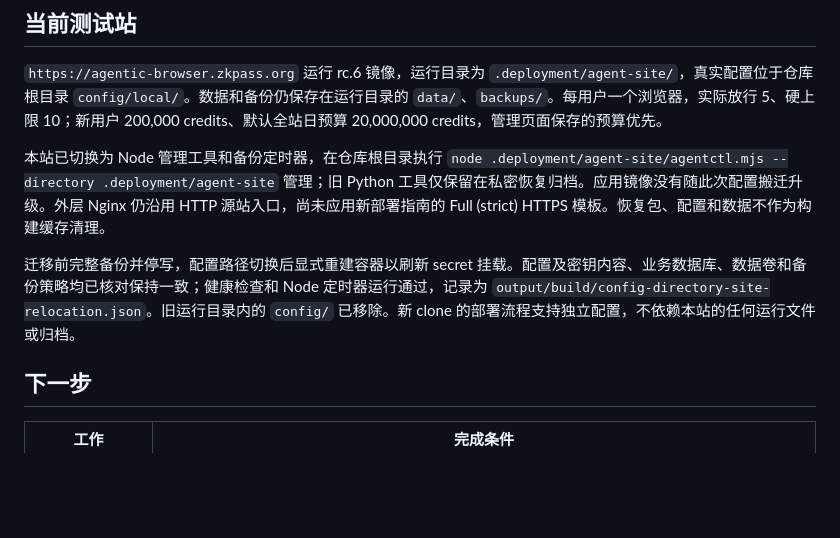
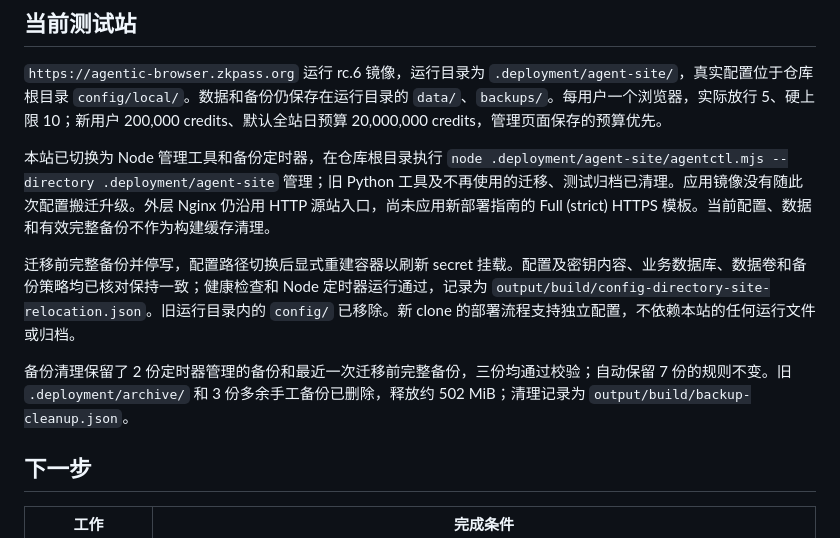
Before and after one commit to infrasika/agentic-browser, a Markdown page: docs/STATUS.md, the part around the change. Drawn GitHub-style; blank space fills up the shorter version.

Commit message:
Record cleanup of obsolete deployment backups

```diff
--- a/docs/STATUS.md
+++ b/docs/STATUS.md
@@ -28,9 +28,11 @@
 
 `https://agentic-browser.zkpass.org` 运行 rc.6 镜像，运行目录为 `.deployment/agent-site/`，真实配置位于仓库根目录 `config/local/`。数据和备份仍保存在运行目录的 `data/`、`backups/`。每用户一个浏览器，实际放行 5、硬上限 10；新用户 200,000 credits、默认全站日预算 20,000,000 credits，管理页面保存的预算优先。
 
-本站已切换为 Node 管理工具和备份定时器，在仓库根目录执行 `node .deployment/agent-site/agentctl.mjs --directory .deployment/agent-site` 管理；旧 Python 工具仅保留在私密恢复归档。应用镜像没有随此次配置搬迁升级。外层 Nginx 仍沿用 HTTP 源站入口，尚未应用新部署指南的 Full (strict) HTTPS 模板。恢复包、配置和数据不作为构建缓存清理。
+本站已切换为 Node 管理工具和备份定时器，在仓库根目录执行 `node .deployment/agent-site/agentctl.mjs --directory .deployment/agent-site` 管理；旧 Python 工具及不再使用的迁移、测试归档已清理。应用镜像没有随此次配置搬迁升级。外层 Nginx 仍沿用 HTTP 源站入口，尚未应用新部署指南的 Full (strict) HTTPS 模板。当前配置、数据和有效完整备份不作为构建缓存清理。
 
 迁移前完整备份并停写，配置路径切换后显式重建容器以刷新 secret 挂载。配置及密钥内容、业务数据库、数据卷和备份策略均已核对保持一致；健康检查和 Node 定时器运行通过，记录为 `output/build/config-directory-site-relocation.json`。旧运行目录内的 `config/` 已移除。新 clone 的部署流程支持独立配置，不依赖本站的任何运行文件或归档。
+
+备份清理保留了 2 份定时器管理的备份和最近一次迁移前完整备份，三份均通过校验；自动保留 7 份的规则不变。旧 `.deployment/archive/` 和 3 份多余手工备份已删除，释放约 502 MiB；清理记录为 `output/build/backup-cleanup.json`。
 
 ## 下一步
 
```
